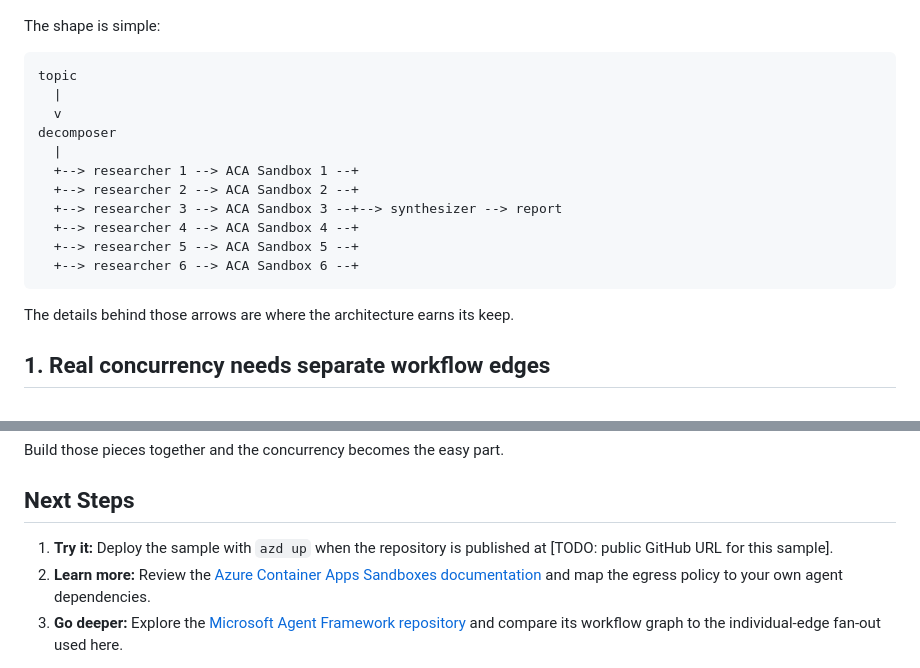
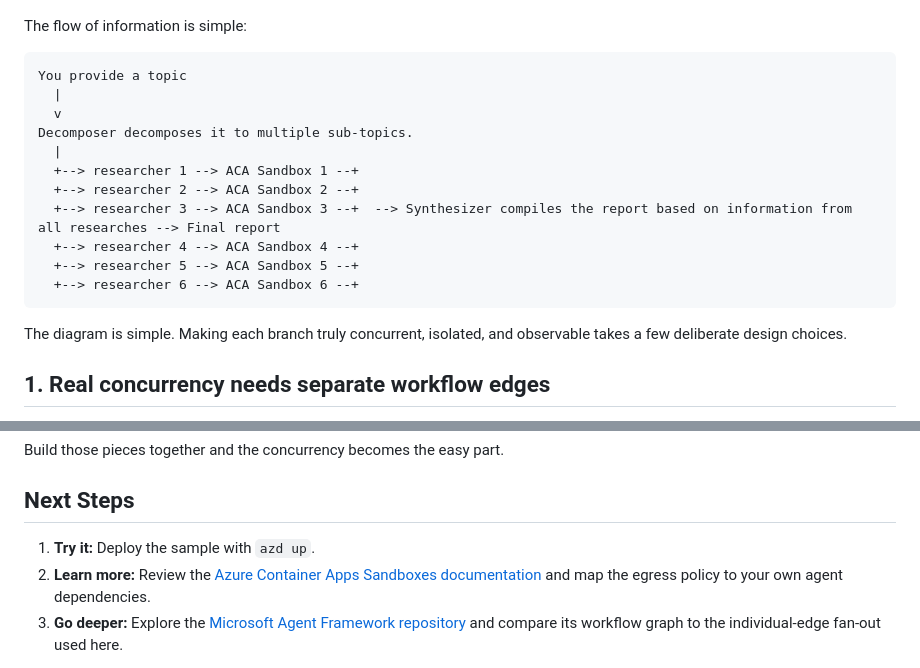
Before and after one commit to jkalis-MS/Agent-Swarm-ACA-Sandboxes, a Markdown page: README.md, 2 parts joined by grey strips. GitHub-like rendering.

````diff
--- a/README.md
+++ b/README.md
@@ -18,23 +18,23 @@ The application accepts a research topic, asks a decomposer to produce sub-quest
 
 ![Research agent swarm architecture](images/architecture.png)
 
-The shape is simple:
+The flow of information is simple:
 
 ```text
-topic
+You provide a topic
   |
   v
-decomposer
+Decomposer decomposes it to multiple sub-topics.
   |
   +--> researcher 1 --> ACA Sandbox 1 --+
   +--> researcher 2 --> ACA Sandbox 2 --+
-  +--> researcher 3 --> ACA Sandbox 3 --+--> synthesizer --> report
+  +--> researcher 3 --> ACA Sandbox 3 --+  --> Synthesizer compiles the report based on information from all researches --> Final report
   +--> researcher 4 --> ACA Sandbox 4 --+
   +--> researcher 5 --> ACA Sandbox 5 --+
   +--> researcher 6 --> ACA Sandbox 6 --+
 ```
 
-The details behind those arrows are where the architecture earns its keep.
+The diagram is simple. Making each branch truly concurrent, isolated, and observable takes a few deliberate design choices.
 
 ## 1. Real concurrency needs separate workflow edges
 
@@ -188,6 +188,6 @@ Build those pieces together and the concurrency becomes the easy part.
 
 ## Next Steps
 
-1. **Try it:** Deploy the sample with `azd up` when the repository is published at [TODO: public GitHub URL for this sample].
+1. **Try it:** Deploy the sample with `azd up`.
 2. **Learn more:** Review the [Azure Container Apps Sandboxes documentation](https://sandboxes.azure.com) and map the egress policy to your own agent dependencies.
 3. **Go deeper:** Explore the [Microsoft Agent Framework repository](https://github.com/microsoft/agent-framework) and compare its workflow graph to the individual-edge fan-out used here.
````
